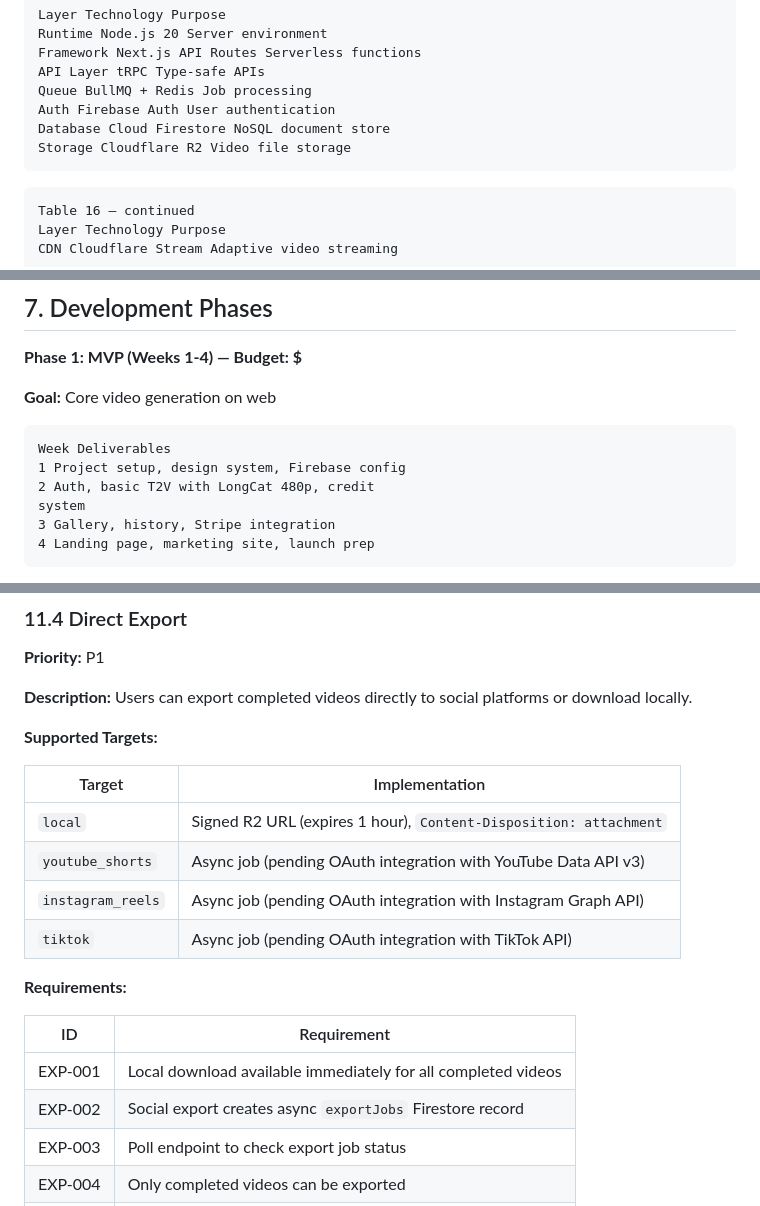
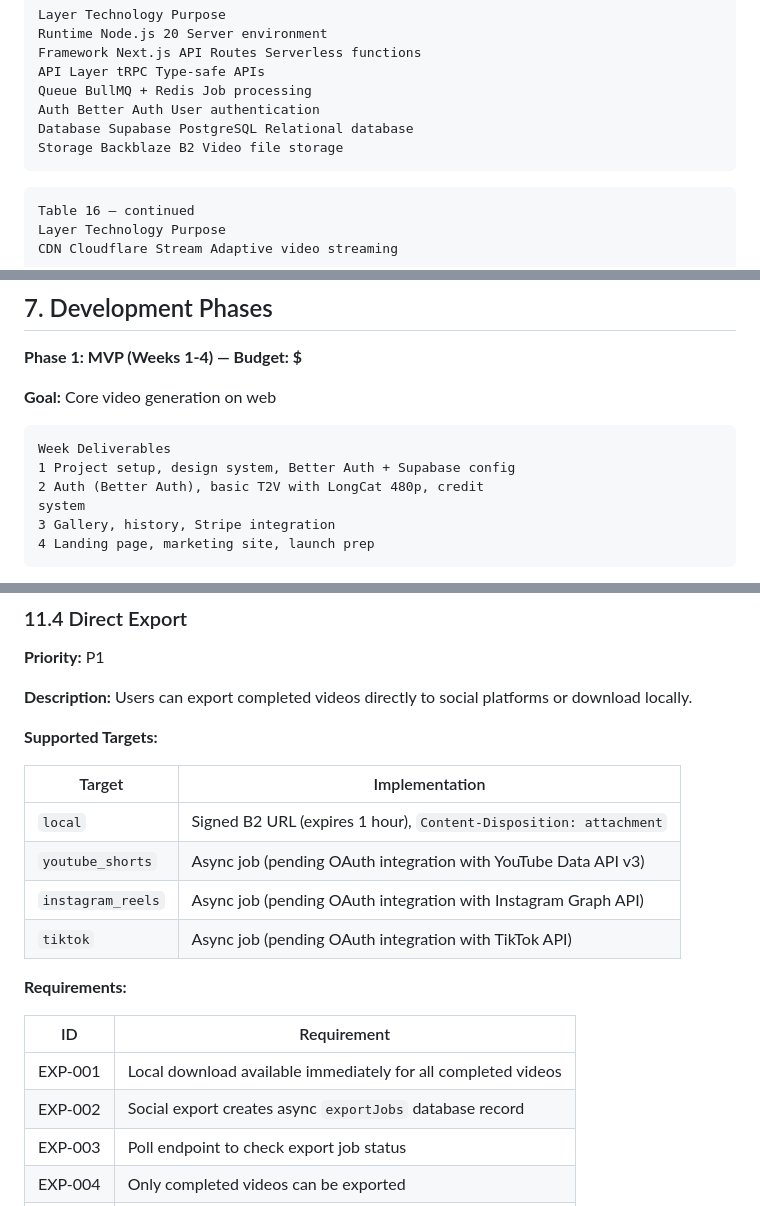
Before and after one commit to paraspahwa/vvkraft, a Markdown page: PRD.md, 3 parts joined by grey strips. Drawn GitHub-style.

````diff
--- a/PRD.md
+++ b/PRD.md
@@ -419,9 +419,9 @@ Runtime Node.js 20 Server environment
 Framework Next.js API Routes Serverless functions
 API Layer tRPC Type-safe APIs
 Queue BullMQ + Redis Job processing
-Auth Firebase Auth User authentication
-Database Cloud Firestore NoSQL document store
-Storage Cloudflare R2 Video file storage
+Auth Better Auth User authentication
+Database Supabase PostgreSQL Relational database
+Storage Backblaze B2 Video file storage
 ```
 
 ```
@@ -719,8 +719,8 @@ Video Playback Start <2s expo-video metrics
 
 ```
 Week Deliverables
-1 Project setup, design system, Firebase config
-2 Auth, basic T2V with LongCat 480p, credit
+1 Project setup, design system, Better Auth + Supabase config
+2 Auth (Better Auth), basic T2V with LongCat 480p, credit
 system
 3 Gallery, history, Stripe integration
 4 Landing page, marketing site, launch prep
@@ -1098,7 +1098,7 @@ T2V ~$0.26/5sec 720p Yes ByteDance model
 
 | Target | Implementation |
 |---|---|
-| `local` | Signed R2 URL (expires 1 hour), `Content-Disposition: attachment` |
+| `local` | Signed B2 URL (expires 1 hour), `Content-Disposition: attachment` |
 | `youtube_shorts` | Async job (pending OAuth integration with YouTube Data API v3) |
 | `instagram_reels` | Async job (pending OAuth integration with Instagram Graph API) |
 | `tiktok` | Async job (pending OAuth integration with TikTok API) |
@@ -1108,7 +1108,7 @@ T2V ~$0.26/5sec 720p Yes ByteDance model
 | ID | Requirement |
 |---|---|
 | EXP-001 | Local download available immediately for all completed videos |
-| EXP-002 | Social export creates async `exportJobs` Firestore record |
+| EXP-002 | Social export creates async `exportJobs` database record |
 | EXP-003 | Poll endpoint to check export job status |
 | EXP-004 | Only completed videos can be exported |
 | EXP-005 | Export jobs scoped to the owning user |
````
Also changed, not shown: other parts of PRD.md (+9 -9 lines).
